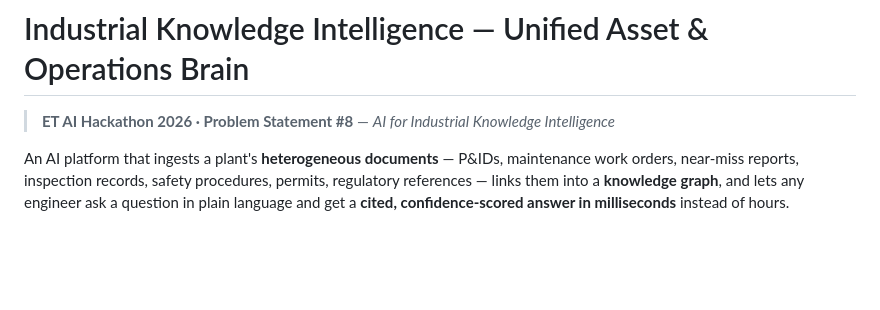
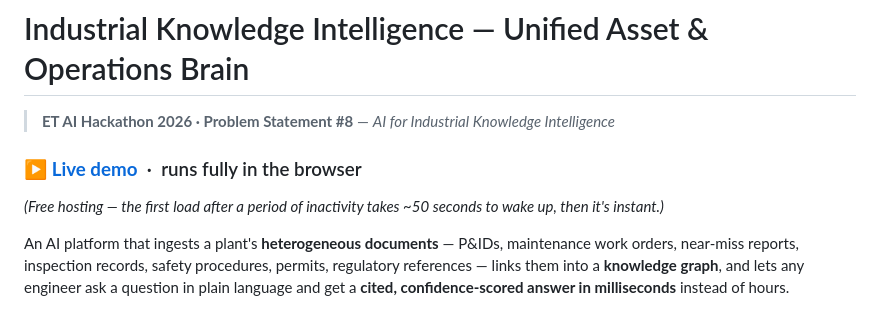
Before and after one commit to raghavendrapatil17/Industrial-Knowledge-Intelligence, a Markdown page: README.md, the part around the change. Drawn GitHub-style; blank space fills up the shorter version.

Commit message:
Add live demo link to README
Co-Authored-By: Pallavi C <pallavichourad185@gmail.com>

```diff
--- a/README.md
+++ b/README.md
@@ -1,6 +1,9 @@
 # Industrial Knowledge Intelligence — Unified Asset & Operations Brain
 
 > **ET AI Hackathon 2026 · Problem Statement #8** — *AI for Industrial Knowledge Intelligence*
+
+### ▶ **[Live demo](https://industrial-knowledge-intelligence-sz8a.onrender.com)** &nbsp;·&nbsp; runs fully in the browser
+*(Free hosting — the first load after a period of inactivity takes ~50 seconds to wake up, then it's instant.)*
 
 An AI platform that ingests a plant's **heterogeneous documents** — P&IDs, maintenance work
 orders, near-miss reports, inspection records, safety procedures, permits, regulatory
```
